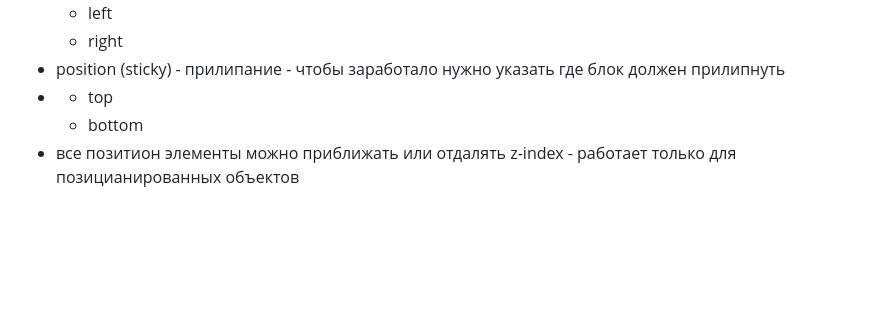
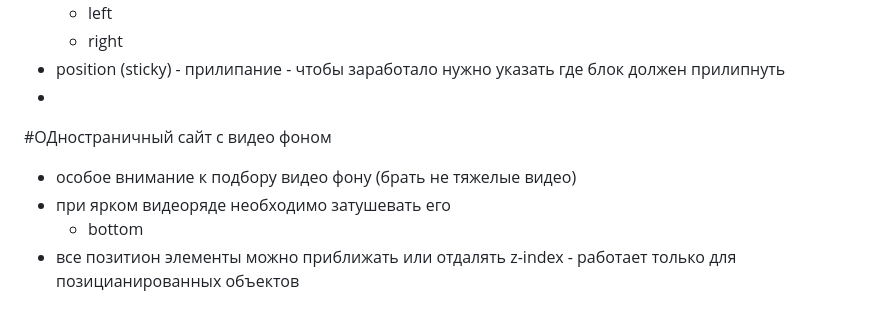
Before and after one commit to keasuu/mypage-html, a Markdown page: README.md, the part around the change. Rendered like a GitHub page; blank space fills up the shorter version.

```diff
--- a/README.md
+++ b/README.md
@@ -75,6 +75,9 @@
   - right
 - position (sticky) - прилипание - чтобы заработало нужно указать где блок должен прилипнуть
 -
-  - top
+#ОДностраничный сайт с видео фоном
+
+- особое внимание к подбору видео фону (брать не тяжелые видео)
+- при ярком видеоряде необходимо затушевать его
   - bottom
 - все позитион элементы можно приближать или отдалять z-index - работает только для позицианированных объектов
```
